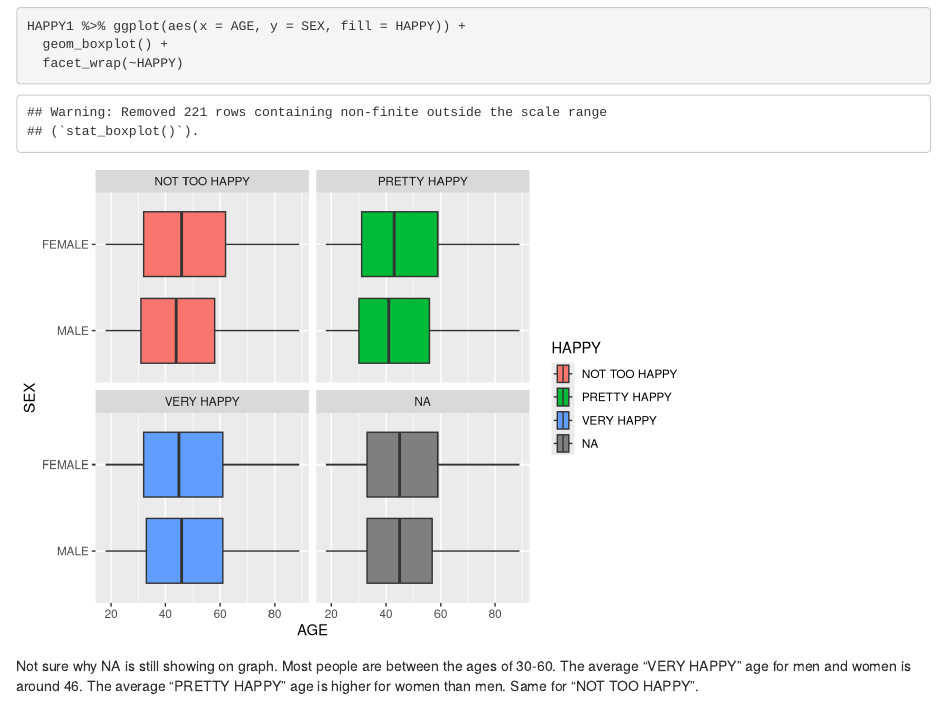
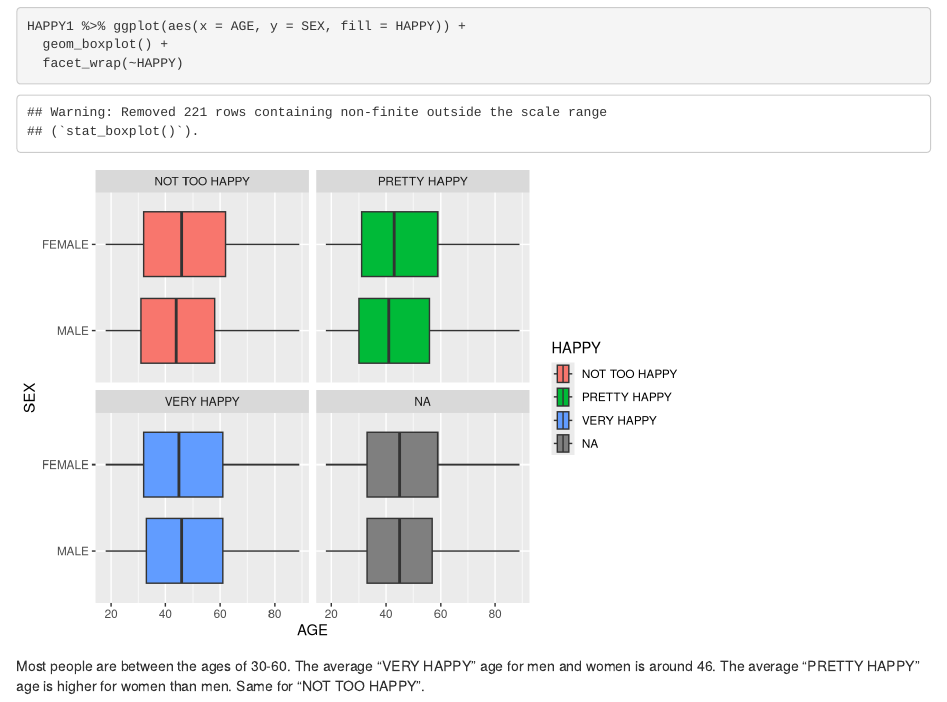
Before and after one commit to wardennnnnn/ds202-hw7, an R Markdown document (hw7.Rmd): the page in a window 1100 px wide, from 3210 px down. Rendered offline with R 4.5, knitr and Pandoc, with nearby package versions.

Commit message:
formatting

````diff
--- a/hw7.Rmd
+++ b/hw7.Rmd
@@ -137,4 +139,4 @@ HAPPY1 %>% ggplot(aes(x = AGE, y = SEX, fill = HAPPY)) +
   geom_boxplot() +
   facet_wrap(~HAPPY)
 ```
-Not sure why NA is still showing on graph. Most people are between the ages of 30-60. The average "VERY HAPPY" age for men and women is around 46. The average "PRETTY HAPPY" age is higher for women than men. Same for "NOT TOO HAPPY".
+Most people are between the ages of 30-60. The average "VERY HAPPY" age for men and women is around 46. The average "PRETTY HAPPY" age is higher for women than men. Same for "NOT TOO HAPPY".
````
Also changed, not shown: hw7.Rmd (8 more changed lines).
